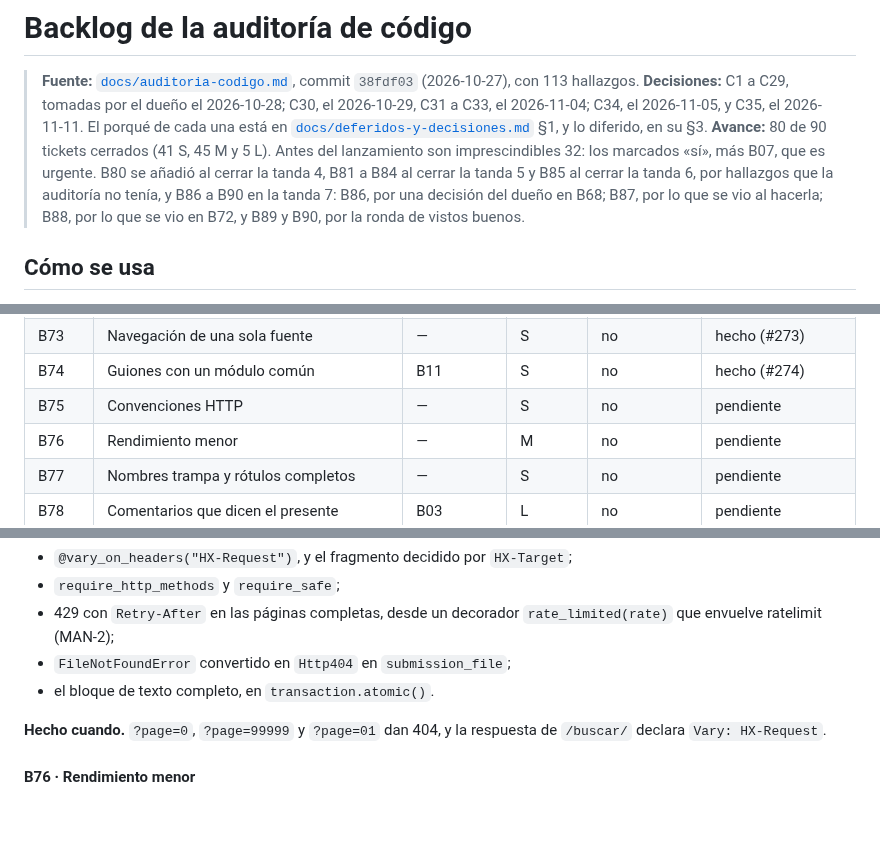
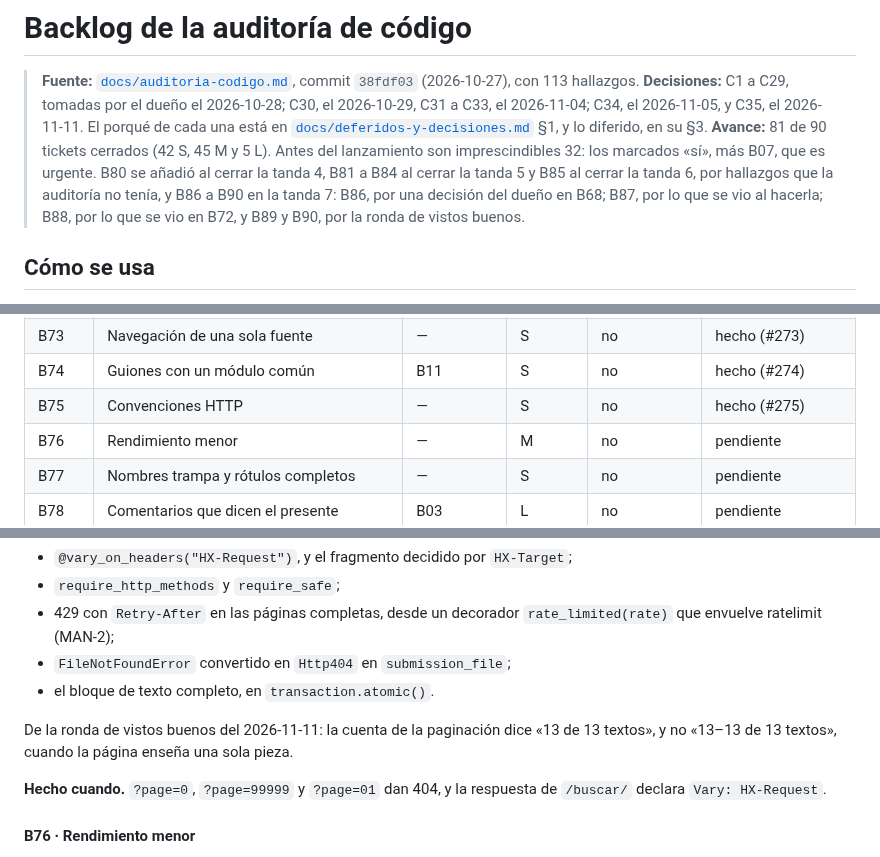
Before and after one commit to FabianMalferMix/revista-rdv, a Markdown page: docs/backlog-codigo.md, 3 parts joined by grey strips. Rendered like a GitHub page; blank space fills up the shorter version.

Commit message:
las-respuestas-siguen-las-convenciones-http: B75, hecho en el backlog (#275)
Co-Authored-By: Claude Opus 5.5 <noreply@anthropic.com>

```diff
--- a/docs/backlog-codigo.md
+++ b/docs/backlog-codigo.md
@@ -2,7 +2,7 @@
 
 > **Fuente:** [`docs/auditoria-codigo.md`](auditoria-codigo.md), commit `38fdf03` (2026-10-27), con 113 hallazgos.
 > **Decisiones:** C1 a C29, tomadas por el dueño el 2026-10-28; C30, el 2026-10-29, C31 a C33, el 2026-11-04; C34, el 2026-11-05, y C35, el 2026-11-11. El porqué de cada una está en [`docs/deferidos-y-decisiones.md`](deferidos-y-decisiones.md) §1, y lo diferido, en su §3.
-> **Avance:** 80 de 90 tickets cerrados (41 S, 45 M y 5 L). Antes del lanzamiento son imprescindibles 32: los marcados «sí», más B07, que es urgente. B80 se añadió al cerrar la tanda 4, B81 a B84 al cerrar la tanda 5 y B85 al cerrar la tanda 6, por hallazgos que la auditoría no tenía, y B86 a B90 en la tanda 7: B86, por una decisión del dueño en B68; B87, por lo que se vio al hacerla; B88, por lo que se vio en B72, y B89 y B90, por la ronda de vistos buenos.
+> **Avance:** 81 de 90 tickets cerrados (42 S, 45 M y 5 L). Antes del lanzamiento son imprescindibles 32: los marcados «sí», más B07, que es urgente. B80 se añadió al cerrar la tanda 4, B81 a B84 al cerrar la tanda 5 y B85 al cerrar la tanda 6, por hallazgos que la auditoría no tenía, y B86 a B90 en la tanda 7: B86, por una decisión del dueño en B68; B87, por lo que se vio al hacerla; B88, por lo que se vio en B72, y B89 y B90, por la ronda de vistos buenos.
 
 ## Cómo se usa
 
@@ -176,7 +176,7 @@
 | B72 | La cascada de site.css en capas | B11, B58 | L | no | hecho (#269, #271, #272) |
 | B73 | Navegación de una sola fuente | — | S | no | hecho (#273) |
 | B74 | Guiones con un módulo común | B11 | S | no | hecho (#274) |
-| B75 | Convenciones HTTP | — | S | no | pendiente |
+| B75 | Convenciones HTTP | — | S | no | hecho (#275) |
 | B76 | Rendimiento menor | — | M | no | pendiente |
 | B77 | Nombres trampa y rótulos completos | — | S | no | pendiente |
 | B78 | Comentarios que dicen el presente | B03 | L | no | pendiente |
@@ -1402,6 +1402,8 @@ La poda de comentarios va en B78.
 - 429 con `Retry-After` en las páginas completas, desde un decorador `rate_limited(rate)` que envuelve ratelimit (MAN-2);
 - `FileNotFoundError` convertido en `Http404` en `submission_file`;
 - el bloque de texto completo, en `transaction.atomic()`.
+
+De la ronda de vistos buenos del 2026-11-11: la cuenta de la paginación dice «13 de 13 textos», y no «13–13 de 13 textos», cuando la página enseña una sola pieza.
 
 **Hecho cuando.** `?page=0`, `?page=99999` y `?page=01` dan 404, y la respuesta de `/buscar/` declara `Vary: HX-Request`.
 
```
